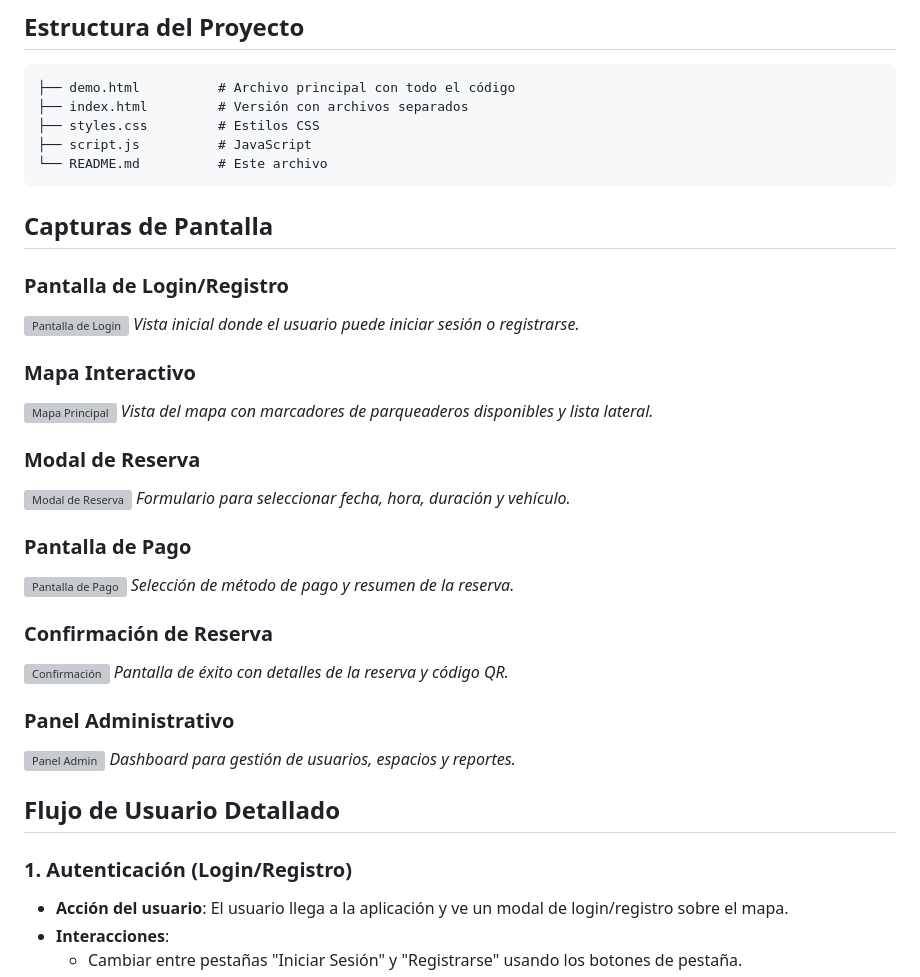
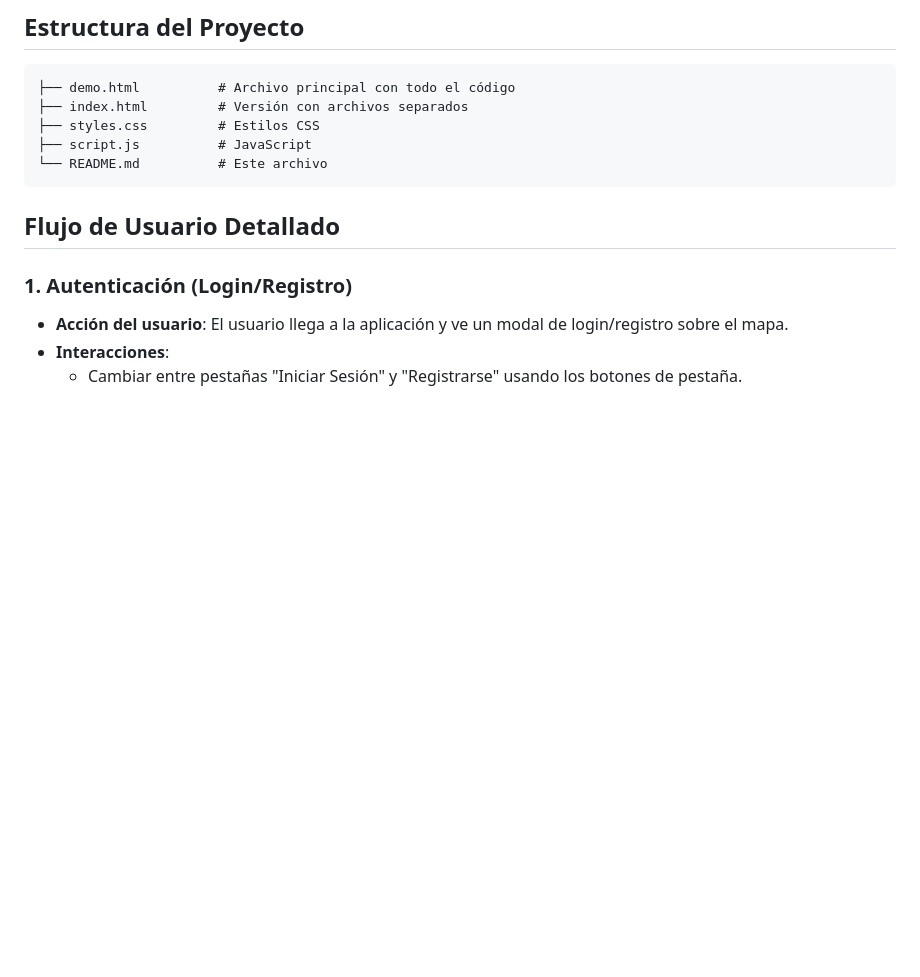
Before and after one commit to GabrielSanchez73/find-and-pay-for-parking, a Markdown page: README.md, the part around the change. Rendered like a GitHub page; blank space fills up the shorter version; grey boxes are pictures that could not be loaded.

Commit message:
Remove screenshots and their descriptions
Removed screenshots and descriptions from README.

````diff
--- a/README.md
+++ b/README.md
@@ -34,32 +34,6 @@ Prototipo funcional de una aplicación web para encontrar y reservar espacios de
 ├── script.js          # JavaScript
 └── README.md          # Este archivo
 ```
-
-## Capturas de Pantalla
-
-### Pantalla de Login/Registro
-![Pantalla de Login](screenshots/login-screen.png)
-*Vista inicial donde el usuario puede iniciar sesión o registrarse.*
-
-### Mapa Interactivo
-![Mapa Principal](screenshots/main-map.png)
-*Vista del mapa con marcadores de parqueaderos disponibles y lista lateral.*
-
-### Modal de Reserva
-![Modal de Reserva](screenshots/reservation-modal.png)
-*Formulario para seleccionar fecha, hora, duración y vehículo.*
-
-### Pantalla de Pago
-![Pantalla de Pago](screenshots/payment-screen.png)
-*Selección de método de pago y resumen de la reserva.*
-
-### Confirmación de Reserva
-![Confirmación](screenshots/confirmation-screen.png)
-*Pantalla de éxito con detalles de la reserva y código QR.*
-
-### Panel Administrativo
-![Panel Admin](screenshots/admin-dashboard.png)
-*Dashboard para gestión de usuarios, espacios y reportes.*
 
 ## Flujo de Usuario Detallado
 
````
